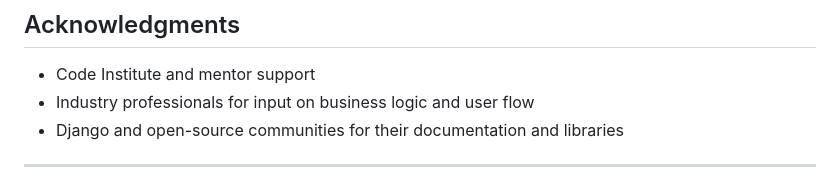
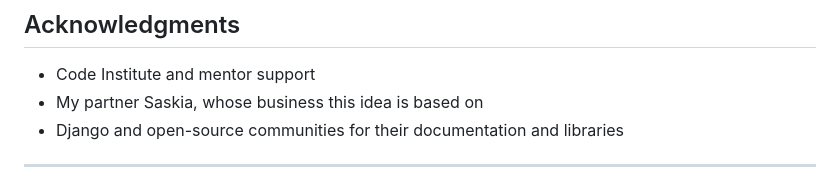
Before and after one commit to Kerem-Haeger/dog_booking_system, a Markdown page: README.md, the part around the change. GitHub-like rendering.

Commit message:
Slight edit in README.md

```diff
--- a/README.md
+++ b/README.md
@@ -230,7 +230,7 @@ Although I implemented an issue tracker to follow Agile principles, I acknowledg
 ## Acknowledgments
 
 - Code Institute and mentor support
-- Industry professionals for input on business logic and user flow
+- My partner Saskia, whose business this idea is based on
 - Django and open-source communities for their documentation and libraries
 
 ---
```
